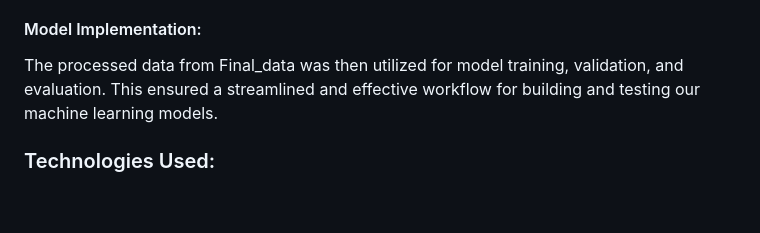
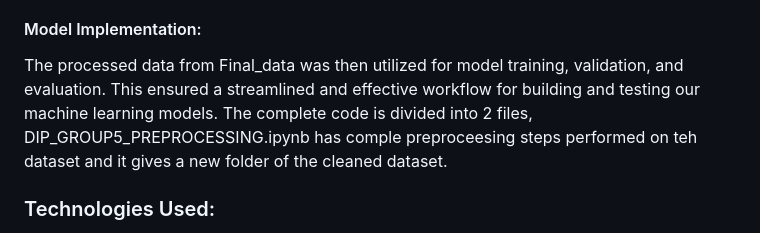
Before and after one commit to Sanjana-Rao12/DIP, a Markdown page: README.md, the part around the change. Rendered like a GitHub page; blank space fills up the shorter version.

```diff
--- a/README.md
+++ b/README.md
@@ -28,7 +28,7 @@ We began with an initial dataset named DIP Final, which was created by combining
 After preprocessing, the data was split into training, validation, and testing subsets, resulting in a structured dataset saved as Final_data. During pre processing steps, for every run new folders are created, before beginning the model building you can use the final dataset named as "Final_data"
 
 #### Model Implementation:
-The processed data from Final_data was then utilized for model training, validation, and evaluation. This ensured a streamlined and effective workflow for building and testing our machine learning models.
+The processed data from Final_data was then utilized for model training, validation, and evaluation. This ensured a streamlined and effective workflow for building and testing our machine learning models. The complete code is divided into 2 files, DIP_GROUP5_PREPROCESSING.ipynb has comple preproceesing steps performed on teh dataset and it gives a new folder of the cleaned dataset.
 
 ### Technologies Used:
 1. Python: Core programming language
```
